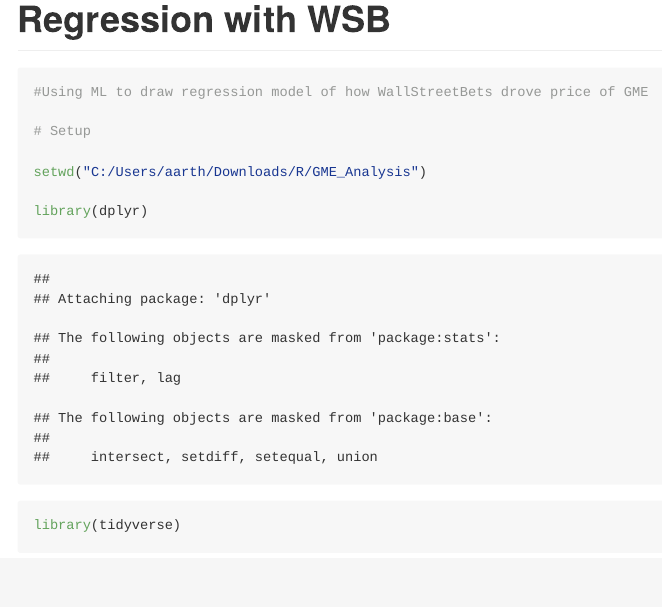
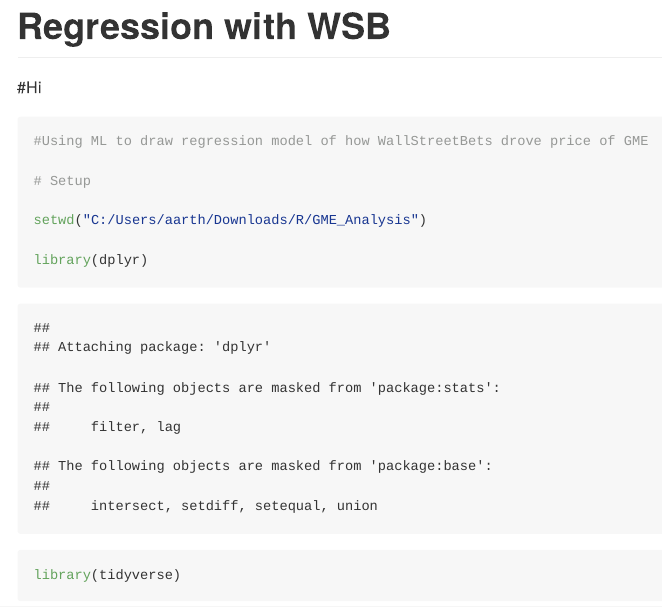
Before and after one commit to sybillan/Regression-with-WallStreetBets, an R Markdown document (REGRESSION-WITH-WSB.Rmd): the page in a window 1100 px wide, from its top. Rendered offline with R 4.5, knitr and Pandoc, with nearby package versions; some code elsewhere in the file could not run offline.

Commit message:
Add files via upload

````diff
--- a/REGRESSION-WITH-WSB.Rmd
+++ b/REGRESSION-WITH-WSB.Rmd
@@ -2,7 +2,7 @@
 title: "Regression with WSB"
 output: github_document
 ---
-
+#Hi
 ```{r setup, include=FALSE}
 knitr::opts_chunk$set(echo = TRUE)
 ```
````
